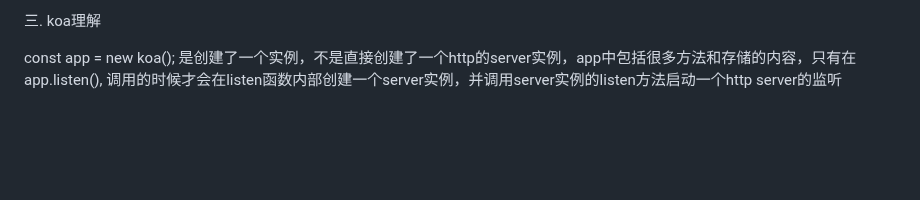
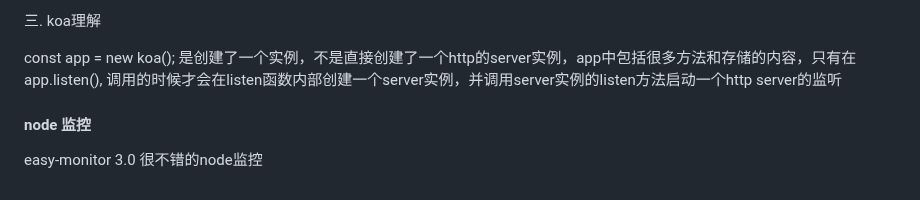
Before and after one commit to eattopking/web-performance, a Markdown page: basics/node.md, the part around the change. Rendered like a GitHub page; blank space fills up the shorter version.

```diff
--- a/basics/node.md
+++ b/basics/node.md
@@ -970,3 +970,8 @@ app.use() 美执行一次会把this 返回，这样就可以实现链式调用
 三. koa理解
 
 const app = new koa(); 是创建了一个实例，不是直接创建了一个http的server实例，app中包括很多方法和存储的内容，只有在app.listen(), 调用的时候才会在listen函数内部创建一个server实例，并调用server实例的listen方法启动一个http server的监听
+
+
+#### node 监控
+
+easy-monitor 3.0 很不错的node监控
```
Also changed, not shown: basics/cli.md (+15 -0 lines), basics/react.md (+12 -0 lines).
